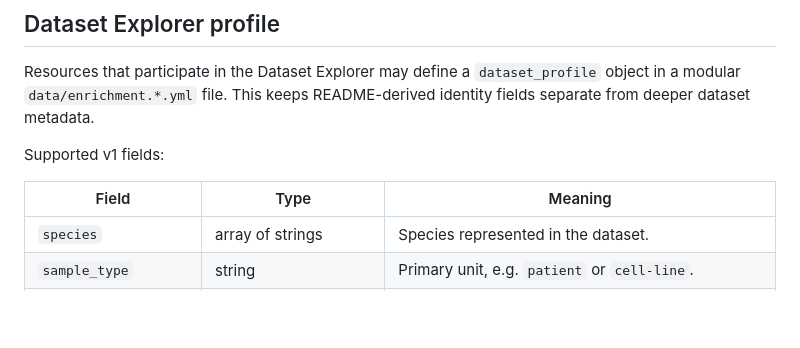
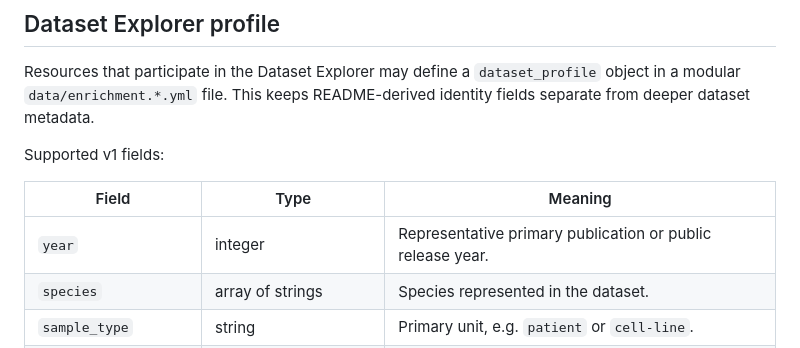
Before and after one commit to inoue0426/awesome-computational-biology, a Markdown page: docs/data/SCHEMA.md, the part around the change. Rendered like a GitHub page; blank space fills up the shorter version.

Commit message:
docs: document dataset year

```diff
--- a/docs/data/SCHEMA.md
+++ b/docs/data/SCHEMA.md
@@ -79,6 +79,7 @@ Supported v1 fields:
 
 | Field | Type | Meaning |
 |---|---|---|
+| `year` | integer | Representative primary publication or public release year. |
 | `species` | array of strings | Species represented in the dataset. |
 | `sample_type` | string | Primary unit, e.g. `patient` or `cell-line`. |
 | `biological_context` | string | High-level context such as `cancer` or `perturbation-screen`. |
```
